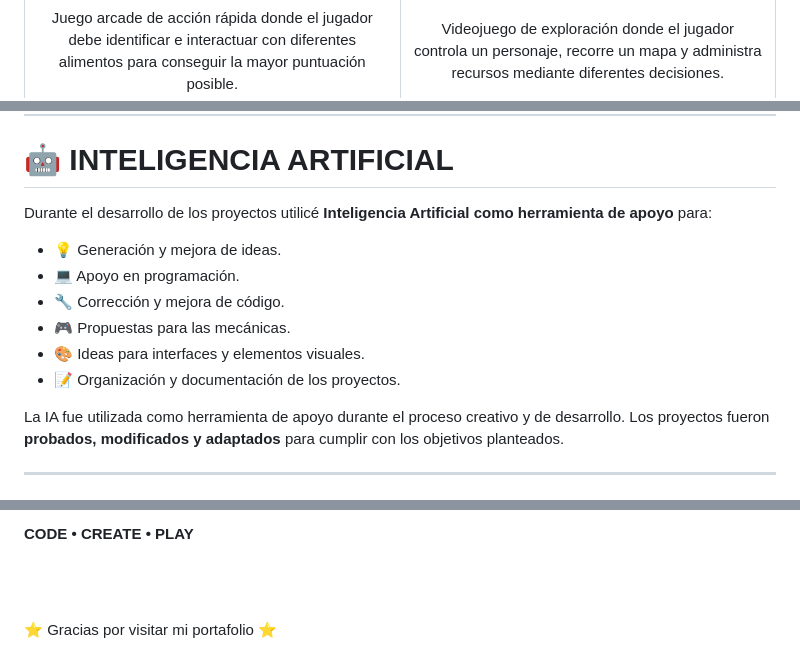
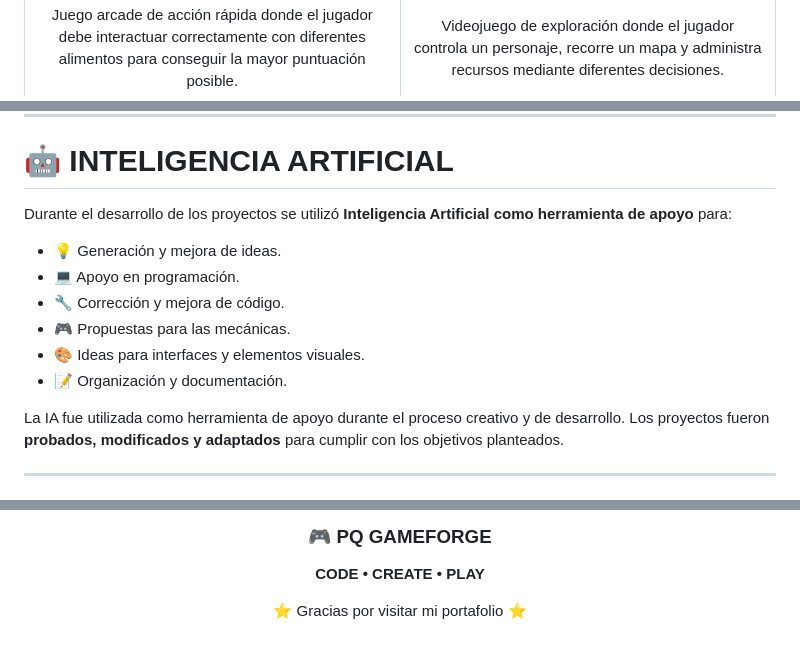
Before and after one commit to Pattybln/game-development-portfolio, a Markdown page: README.md, 3 parts joined by grey strips. GitHub-like rendering.

```diff
--- a/README.md
+++ b/README.md
@@ -45,5 +41,3 @@ Seguir desarrollando mis habilidades para crear videojuegos cada vez más comple
 
-<p>
-Juego arcade de acción rápida donde el jugador debe identificar e interactuar con diferentes alimentos para conseguir la mayor puntuación posible.
-</p>
+Juego arcade de acción rápida donde el jugador debe interactuar correctamente con diferentes alimentos para conseguir la mayor puntuación posible.
 
@@ -182,14 +214,14 @@ HTML5 • CSS3 • JavaScript</p>
 
 # 🤖 INTELIGENCIA ARTIFICIAL
 
-Durante el desarrollo de los proyectos utilicé **Inteligencia Artificial como herramienta de apoyo** para:
+Durante el desarrollo de los proyectos se utilizó **Inteligencia Artificial como herramienta de apoyo** para:
 
 * 💡 Generación y mejora de ideas.
 * 💻 Apoyo en programación.
 * 🔧 Corrección y mejora de código.
 * 🎮 Propuestas para las mecánicas.
 * 🎨 Ideas para interfaces y elementos visuales.
-* 📝 Organización y documentación de los proyectos.
+* 📝 Organización y documentación.
 
 La IA fue utilizada como herramienta de apoyo durante el proceso creativo y de desarrollo. Los proyectos fueron **probados, modificados y adaptados** para cumplir con los objetivos planteados.
 
@@ -256,7 +288,7 @@ El objetivo es mostrar no solamente los videojuegos terminados, sino también el
 
-<strong>CODE • CREATE • PLAY</strong>
+### 🎮 PQ GAMEFORGE
 
-<br><br>
+**CODE • CREATE • PLAY**
 
 ⭐ Gracias por visitar mi portafolio ⭐
 
```
Also changed, not shown: other parts of README.md (+111 -81 lines).
